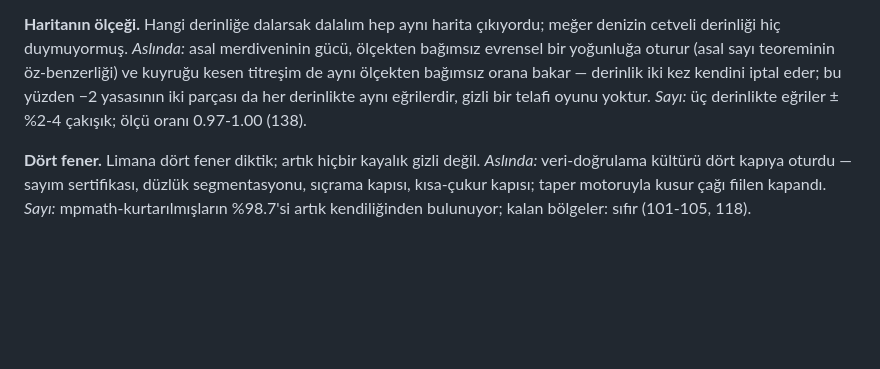
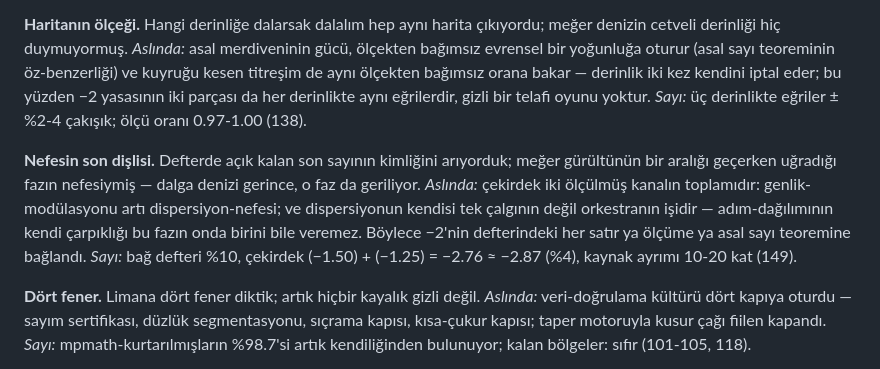
Before and after one commit to azizran/riemann-zero-statistics, a Markdown page: qm_riemann/SOZLUK.md, the part around the change. Drawn GitHub-style; blank space fills up the shorter version.

Commit message:
Sözlüğe 'Nefesin son dişlisi' — C₀ kapanışının maddesi
Co-Authored-By: Claude Fable 5 <noreply@anthropic.com>

```diff
--- a/qm_riemann/SOZLUK.md
+++ b/qm_riemann/SOZLUK.md
@@ -112,6 +112,16 @@ bu yüzden −2 yasasının iki parçası da her derinlikte aynı eğrilerdir,
 gizli bir telafi oyunu yoktur. *Sayı:* üç derinlikte eğriler ±%2-4
 çakışık; ölçü oranı 0.97-1.00 (138).
 
+**Nefesin son dişlisi.** Defterde açık kalan son sayının kimliğini
+arıyorduk; meğer gürültünün bir aralığı geçerken uğradığı fazın
+nefesiymiş — dalga denizi gerince, o faz da geriliyor. *Aslında:*
+çekirdek iki ölçülmüş kanalın toplamıdır: genlik-modülasyonu artı
+dispersiyon-nefesi; ve dispersiyonun kendisi tek çalgının değil
+orkestranın işidir — adım-dağılımının kendi çarpıklığı bu fazın onda
+birini bile veremez. Böylece −2'nin defterindeki her satır ya ölçüme
+ya asal sayı teoremine bağlandı. *Sayı:* bağ defteri %10, çekirdek
+(−1.50) + (−1.25) = −2.76 ≈ −2.87 (%4), kaynak ayrımı 10-20 kat (149).
+
 **Dört fener.** Limana dört fener diktik; artık hiçbir kayalık gizli
 değil. *Aslında:* veri-doğrulama kültürü dört kapıya oturdu — sayım
 sertifikası, düzlük segmentasyonu, sıçrama kapısı, kısa-çukur kapısı;
```
